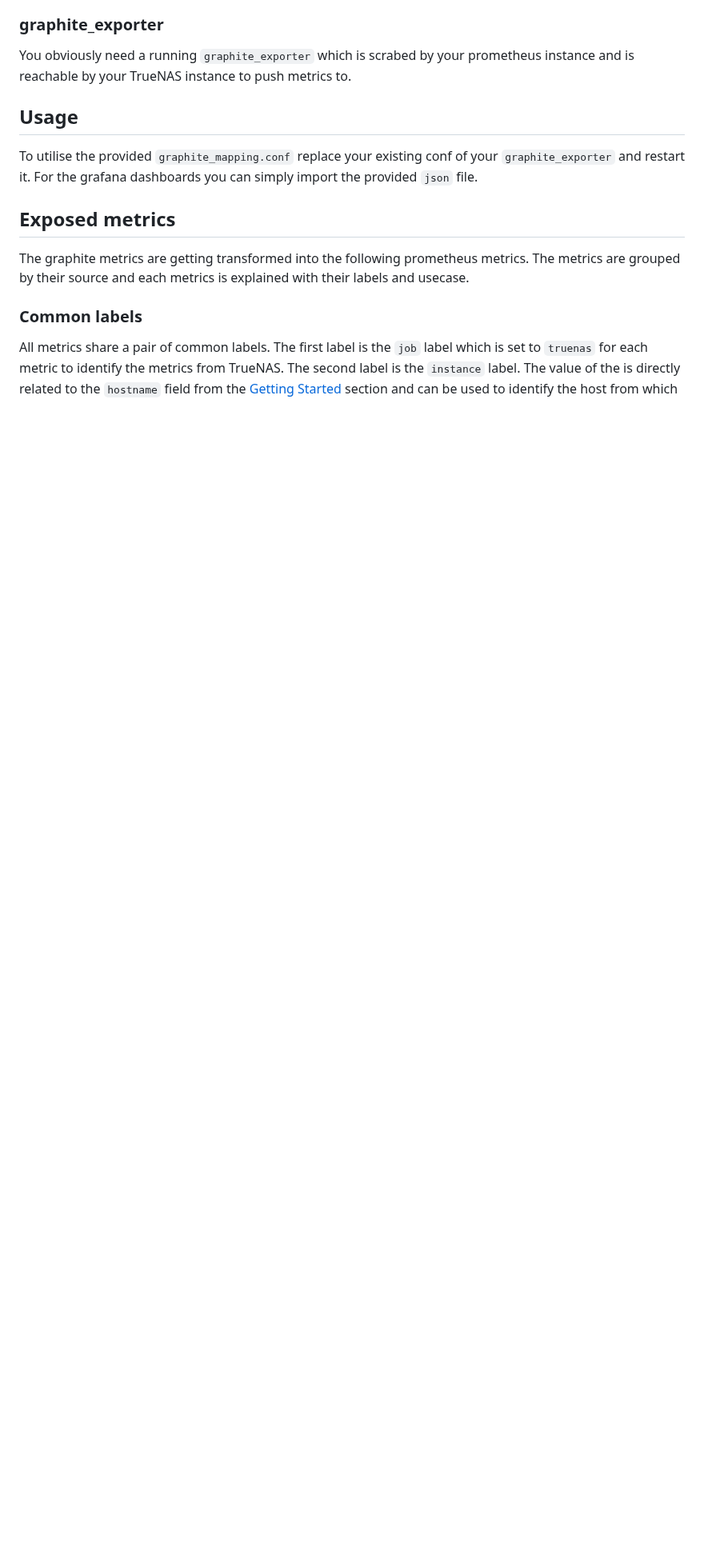
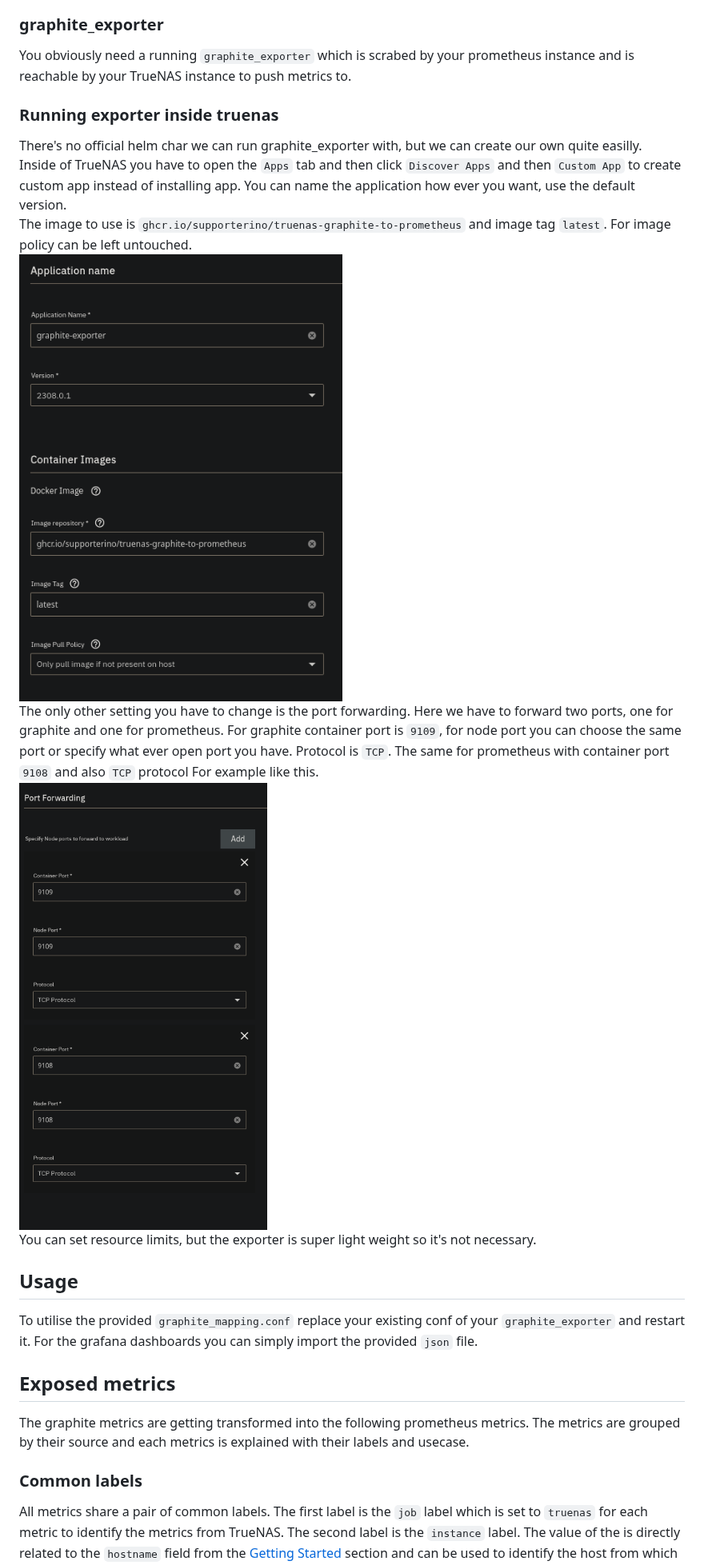
Before and after one commit to Supporterino/truenas-graphite-to-prometheus, a Markdown page: README.md, the part around one of its changes. Shown at 80% size. Drawn GitHub-style; pictures changed too: images/custom_app_container_image.png (added), images/custom_app_port_forward.png (added); blank space fills up the shorter version.

Commit message:
feat: custom app readme

```diff
--- a/README.md
+++ b/README.md
@@ -82,6 +83,20 @@ The destination ip and port need to be set to target your `graphite_exporter` I
 ### graphite_exporter
 
 You obviously need a running `graphite_exporter` which is scrabed by your prometheus instance and is reachable by your TrueNAS instance to push metrics to.
+
+### Running exporter inside truenas
+
+There's no official helm char we can run graphite_exporter with, but we can create our own quite easilly.
+Inside of TrueNAS you have to open the `Apps` tab and then click `Discover Apps` and then `Custom App` to create custom app instead of installing app.
+You can name the application how ever you want, use the default version.
+The image to use is `ghcr.io/supporterino/truenas-graphite-to-prometheus` and image tag `latest`. For image policy can be left untouched.
+![Image setting](./images/custom_app_container_image.png)
+The only other setting you have to change is the port forwarding. Here we have to forward two ports, one for graphite and one for prometheus.
+For graphite container port is `9109`, for node port you can choose the same port or specify what ever open port you have. Protocol is `TCP`.
+The same for prometheus with container port `9108` and also `TCP` protocol
+For example like this.
+![Port forwarding](./images/custom_app_port_forward.png)
+You can set resource limits, but the exporter is super light weight so it's not necessary.
 
 <!-- USAGE EXAMPLES -->
 ## Usage
```
Also changed, not shown: other parts of README.md (+1 -0 lines).
